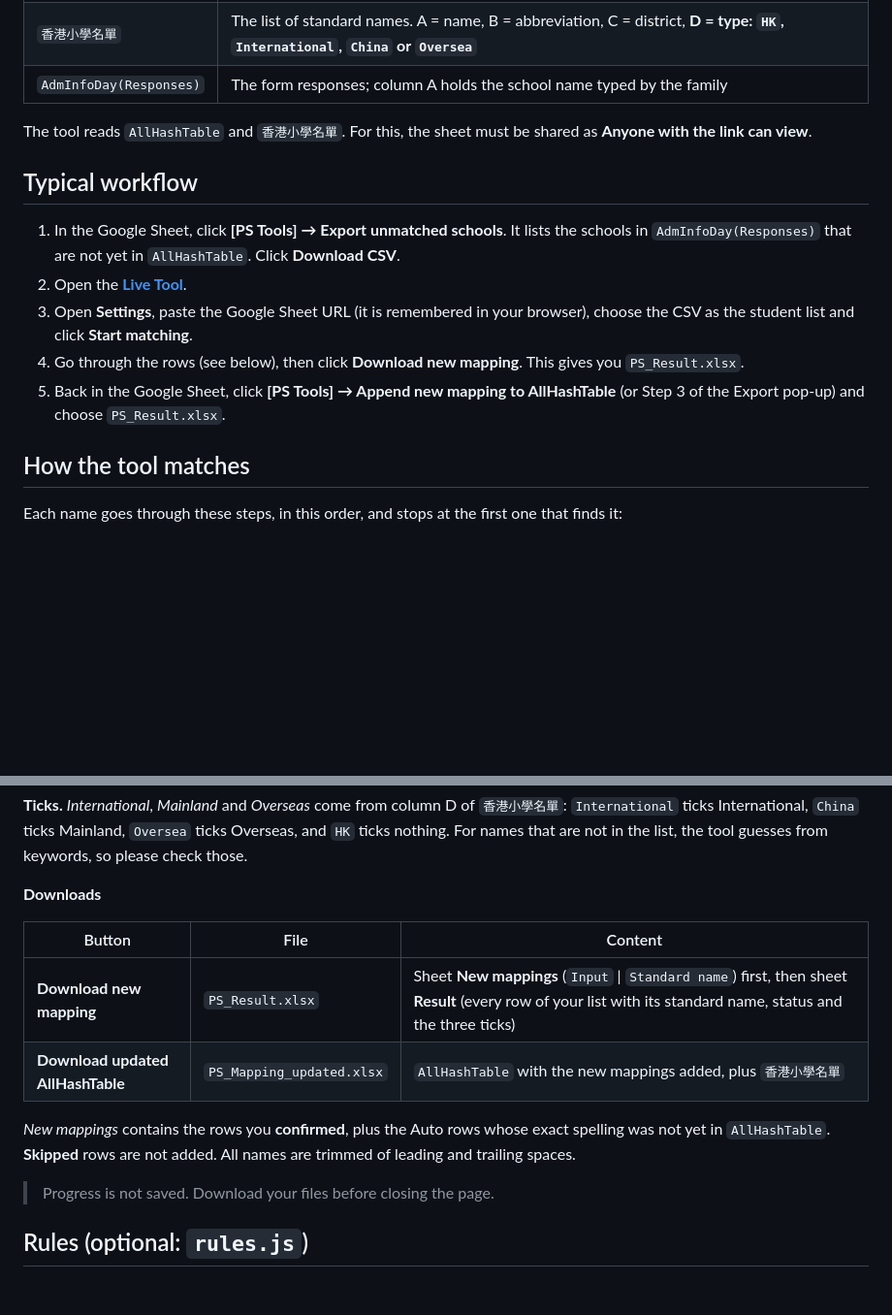
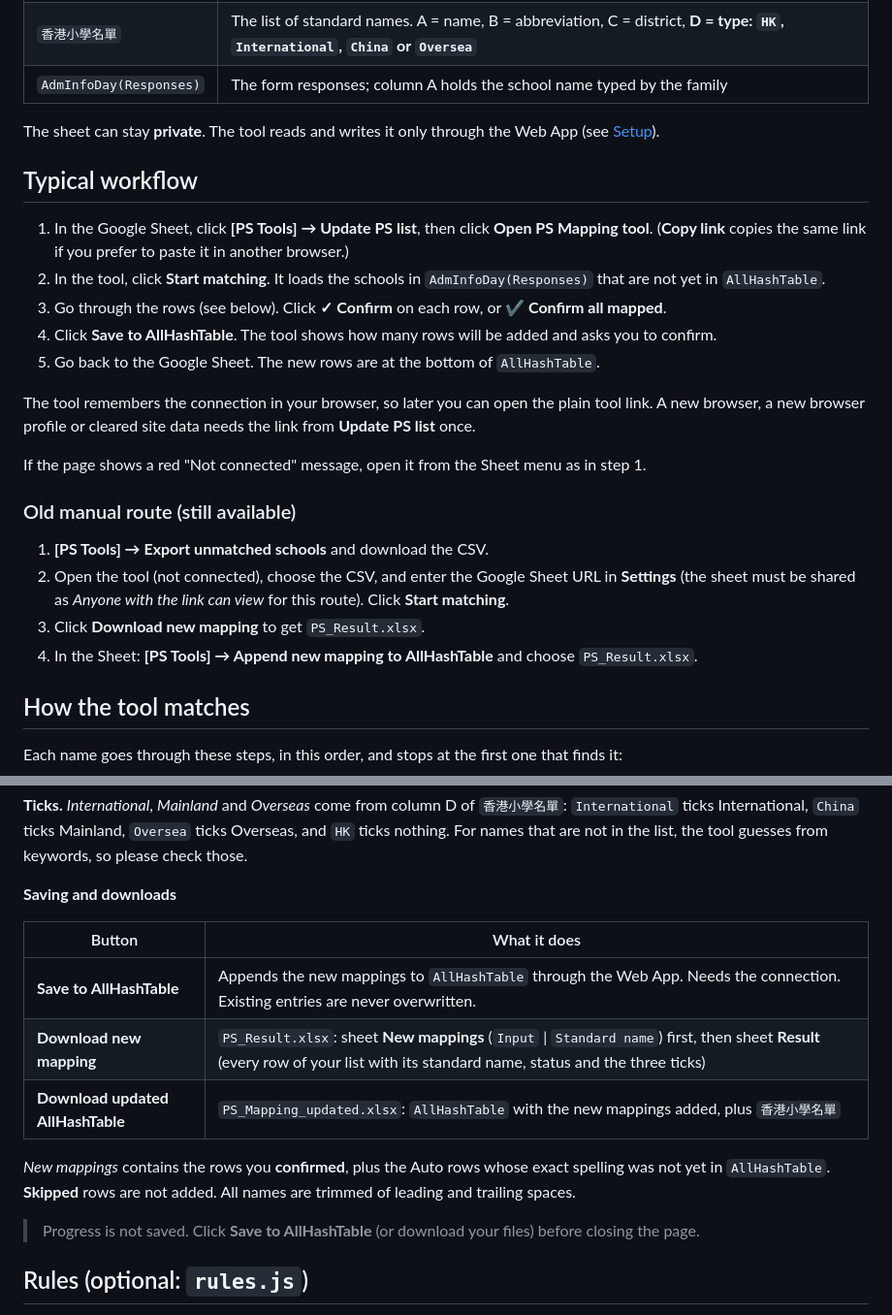
Before and after one commit to ycShea/HkugacAdmin, a Markdown page: PSMapping/README.md, 2 parts joined by grey strips. Shown at 97% size. GitHub-like rendering; blank space fills up the shorter version.

```diff
--- a/PSMapping/README.md
+++ b/PSMapping/README.md
@@ -24,15 +24,26 @@ A small web tool that turns the primary school names typed by families (spelling
 | `香港小學名單` | The list of standard names. A = name, B = abbreviation, C = district, **D = type: `HK`, `International`, `China` or `Oversea`** |
 | `AdmInfoDay(Responses)` | The form responses; column A holds the school name typed by the family |
 
-The tool reads `AllHashTable` and `香港小學名單`. For this, the sheet must be shared as **Anyone with the link can view**.
+The sheet can stay **private**. The tool reads and writes it only through the Web App (see [Setup](#setup)).
 
 ## Typical workflow
 
-1. In the Google Sheet, click **[PS Tools] → Export unmatched schools**. It lists the schools in `AdmInfoDay(Responses)` that are not yet in `AllHashTable`. Click **Download CSV**.
-2. Open the **[Live Tool](https://ycshea.github.io/HkugacAdmin/PSMapping/)**.
-3. Open **Settings**, paste the Google Sheet URL (it is remembered in your browser), choose the CSV as the student list and click **Start matching**.
-4. Go through the rows (see below), then click **Download new mapping**. This gives you `PS_Result.xlsx`.
-5. Back in the Google Sheet, click **[PS Tools] → Append new mapping to AllHashTable** (or Step 3 of the Export pop-up) and choose `PS_Result.xlsx`.
+1. In the Google Sheet, click **[PS Tools] → Update PS list**, then click **Open PS Mapping tool**. (**Copy link** copies the same link if you prefer to paste it in another browser.)
+2. In the tool, click **Start matching**. It loads the schools in `AdmInfoDay(Responses)` that are not yet in `AllHashTable`.
+3. Go through the rows (see below). Click **✓ Confirm** on each row, or **✔ Confirm all mapped**.
+4. Click **Save to AllHashTable**. The tool shows how many rows will be added and asks you to confirm.
+5. Go back to the Google Sheet. The new rows are at the bottom of `AllHashTable`.
+
+The tool remembers the connection in your browser, so later you can open the plain tool link. A new browser, a new browser profile or cleared site data needs the link from **Update PS list** once.
+
+If the page shows a red "Not connected" message, open it from the Sheet menu as in step 1.
+
+### Old manual route (still available)
+
+1. **[PS Tools] → Export unmatched schools** and download the CSV.
+2. Open the tool (not connected), choose the CSV, and enter the Google Sheet URL in **Settings** (the sheet must be shared as *Anyone with the link can view* for this route). Click **Start matching**.
+3. Click **Download new mapping** to get `PS_Result.xlsx`.
+4. In the Sheet: **[PS Tools] → Append new mapping to AllHashTable** and choose `PS_Result.xlsx`.
 
 ## How the tool matches
 
@@ -82,16 +93,17 @@ The **Standard name** box has type-to-search over all standard names. Click a su
 
 **Ticks.** *International*, *Mainland* and *Overseas* come from column D of `香港小學名單`: `International` ticks International, `China` ticks Mainland, `Oversea` ticks Overseas, and `HK` ticks nothing. For names that are not in the list, the tool guesses from keywords, so please check those.
 
-**Downloads**
+**Saving and downloads**
 
-| Button | File | Content |
-|---|---|---|
-| **Download new mapping** | `PS_Result.xlsx` | Sheet **New mappings** (`Input` \| `Standard name`) first, then sheet **Result** (every row of your list with its standard name, status and the three ticks) |
-| **Download updated AllHashTable** | `PS_Mapping_updated.xlsx` | `AllHashTable` with the new mappings added, plus `香港小學名單` |
+| Button | What it does |
+|---|---|
+| **Save to AllHashTable** | Appends the new mappings to `AllHashTable` through the Web App. Needs the connection. Existing entries are never overwritten. |
+| **Download new mapping** | `PS_Result.xlsx`: sheet **New mappings** (`Input` \| `Standard name`) first, then sheet **Result** (every row of your list with its standard name, status and the three ticks) |
+| **Download updated AllHashTable** | `PS_Mapping_updated.xlsx`: `AllHashTable` with the new mappings added, plus `香港小學名單` |
 
 *New mappings* contains the rows you **confirmed**, plus the Auto rows whose exact spelling was not yet in `AllHashTable`. **Skipped** rows are not added. All names are trimmed of leading and trailing spaces.
 
-> Progress is not saved. Download your files before closing the page.
+> Progress is not saved. Click **Save to AllHashTable** (or download your files) before closing the page.
 
 ## Rules (optional: `rules.js`)
 
```
Also changed, not shown: other parts of PSMapping/README.md (+29 -16 lines).
